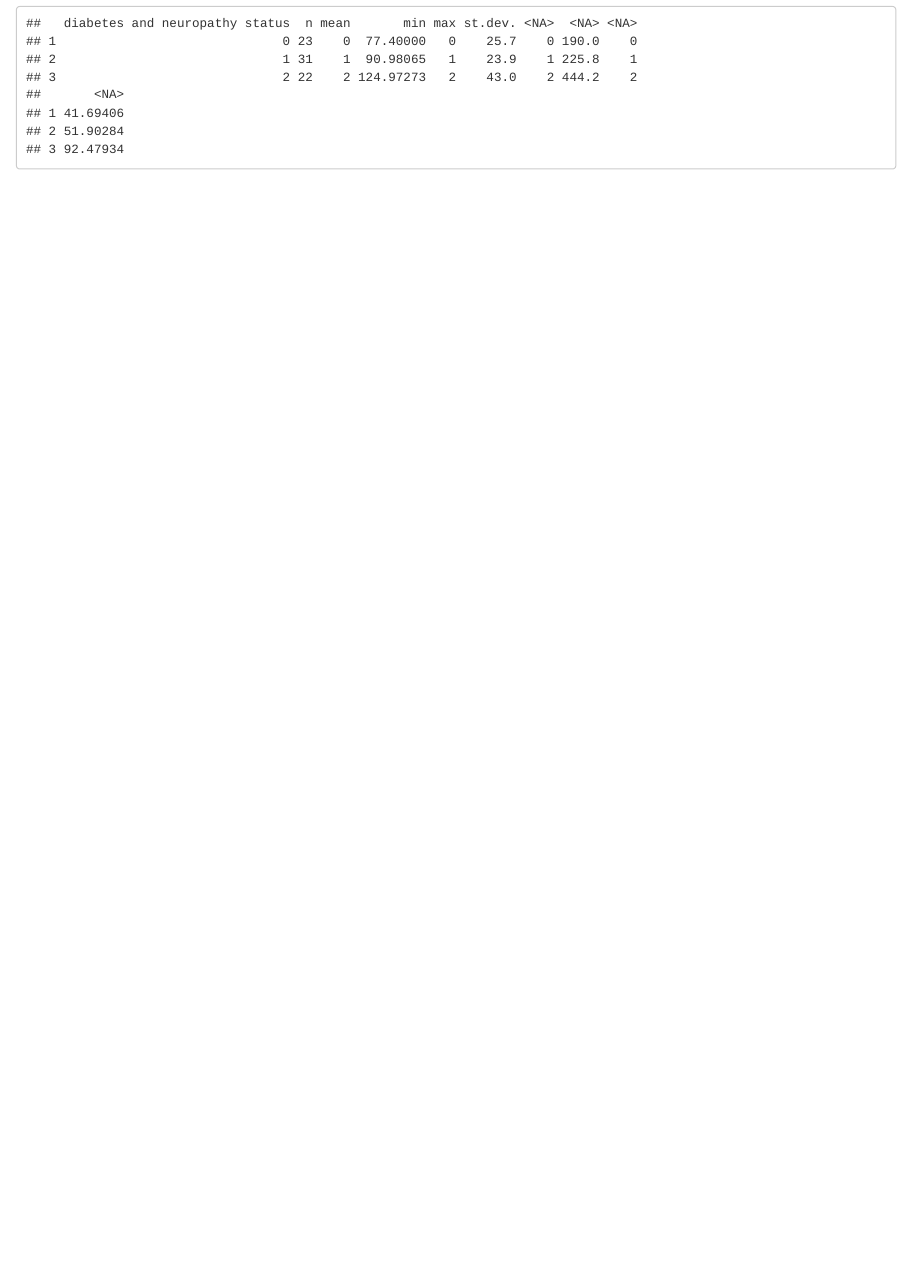
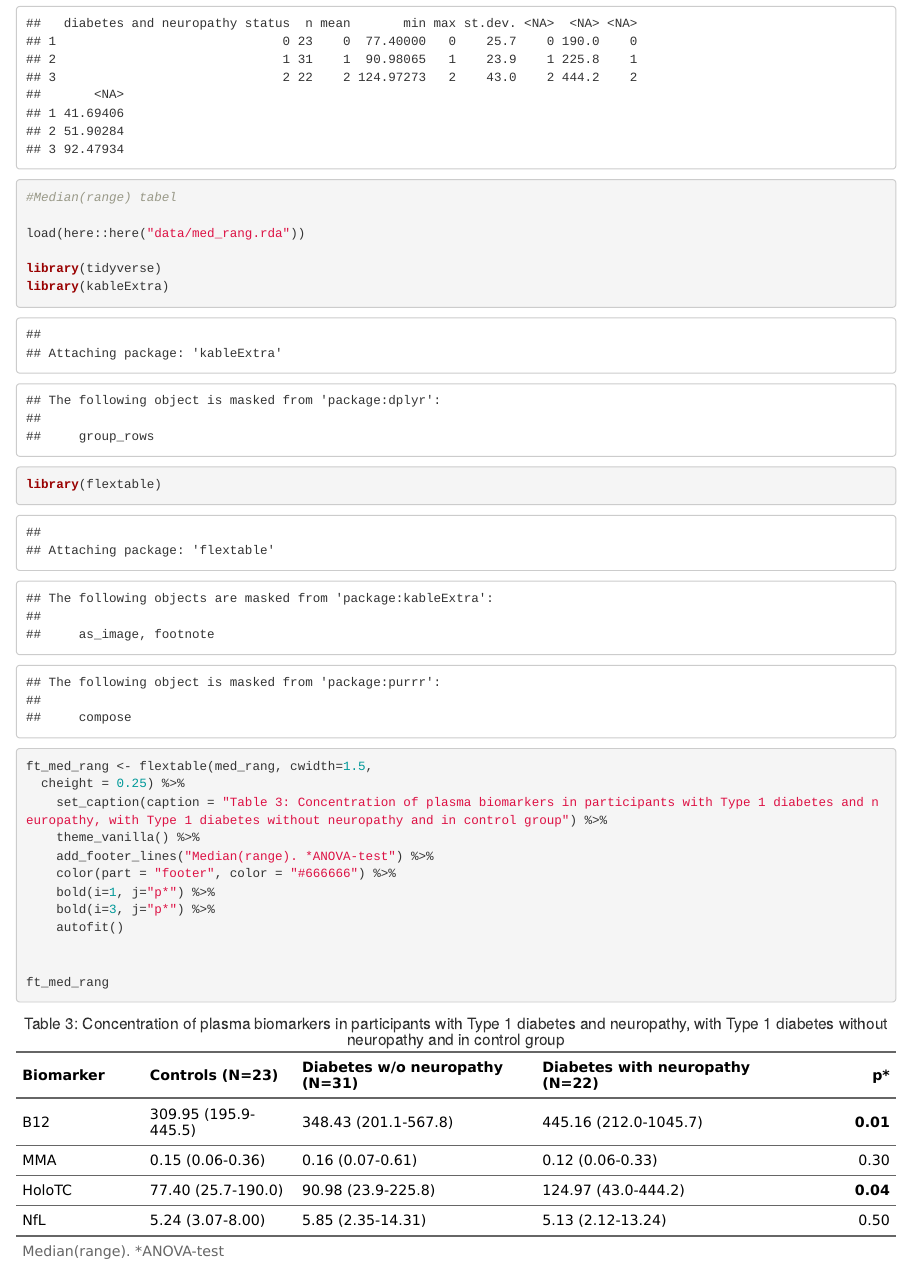
Before and after one commit to mathildethrysoe/T1D, an R Markdown document (Markdown/Biomarker_analysis.Rmd): the page in a window 1100 px wide, from 2030 px down. Rendered offline with R 4.5, knitr and Pandoc, with nearby package versions.

Commit message:
Med(rang) table for biomarkers

````diff
--- /dev/null
+++ b/Data/med_rang.csv
@@ -0,0 +1,5 @@
+Biomarker;Controls (N=23);Diabetes w/o neuropathy (N=31);Diabetes with neuropathy (N=22);p*
+B12;309.95 (195.9-445.5);348.43 (201.1-567.8);445.16 (212.0-1045.7);0.01
+MMA;0.15 (0.06-0.36);0.16 (0.07-0.61);0.12 (0.06-0.33);0.3
+HoloTC;77.40 (25.7-190.0);90.98 (23.9-225.8);124.97 (43.0-444.2);0.04
+NfL;5.24 (3.07-8.00);5.85 (2.35-14.31);5.13 (2.12-13.24);0.5
--- a/Markdown/Biomarker_analysis.Rmd
+++ b/Markdown/Biomarker_analysis.Rmd
@@ -87,3 +87,27 @@ colnames(myResults_holo)<-c("diabetes and neuropathy status","n","mean","min", "
 myResults_holo
 
 ```
+```{r}
+
+#Median(range) tabel
+
+load(here::here("data/med_rang.rda"))
+
+library(tidyverse)
+library(kableExtra)
+library(flextable)
+
+
+ft_med_rang <- flextable(med_rang, cwidth=1.5,
+  cheight = 0.25) %>%
+    set_caption(caption = "Table 3: Concentration of plasma biomarkers in participants with Type 1 diabetes and neuropathy, with Type 1 diabetes without neuropathy and in control group") %>%
+    theme_vanilla() %>%
+    add_footer_lines("Median(range). *ANOVA-test") %>%
+    color(part = "footer", color = "#666666") %>%
+    bold(i=1, j="p*") %>%
+    bold(i=3, j="p*") %>%
+    autofit()
+
+
+ft_med_rang
+```
````
Also changed, not shown: Data/med_rang.rda (added).
